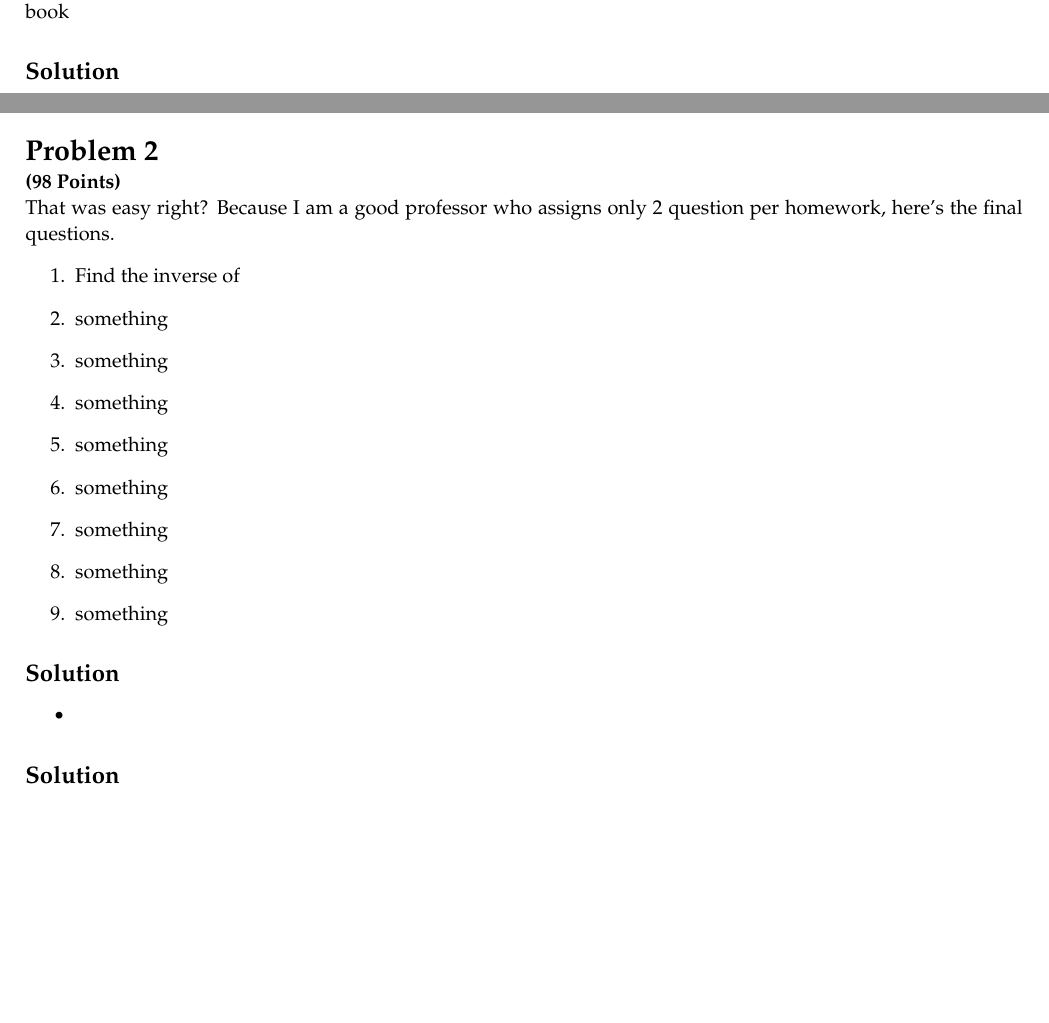
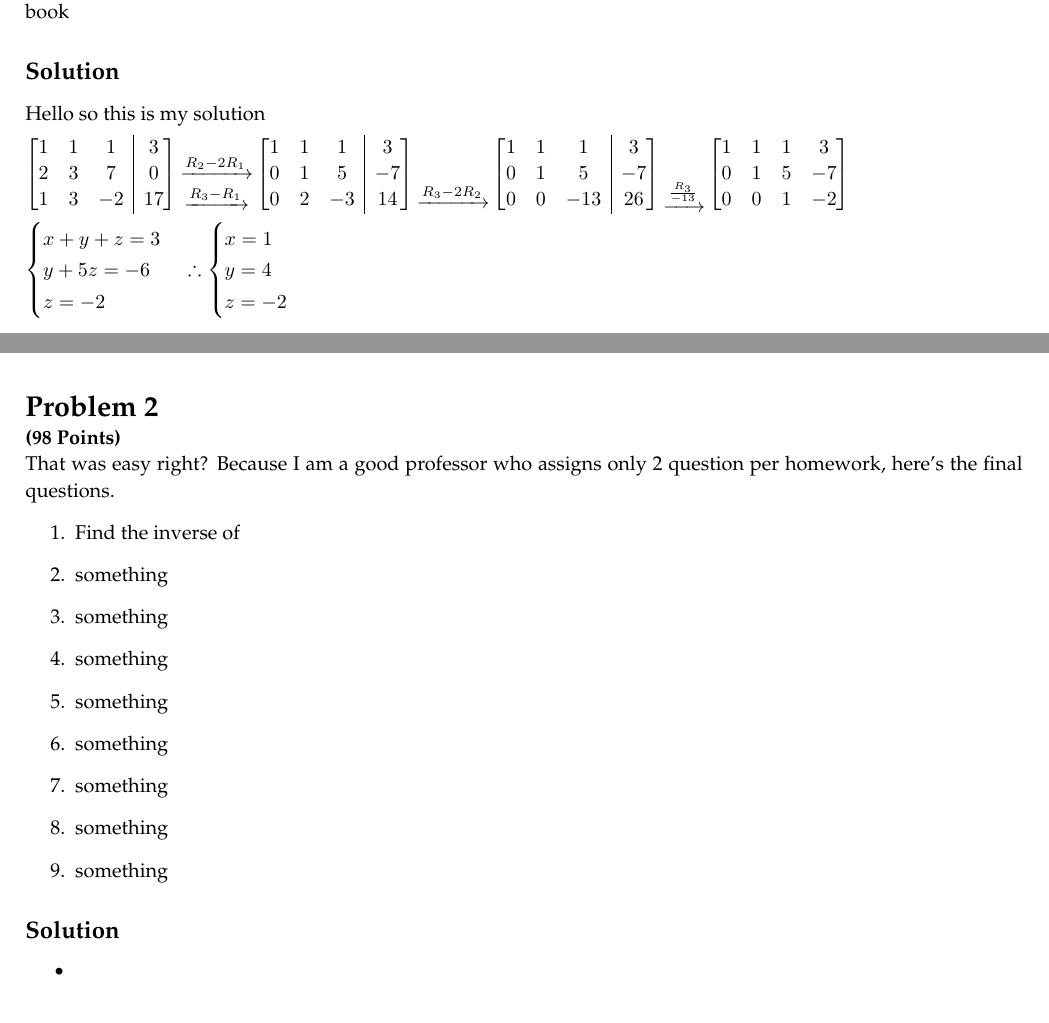
Before and after one commit to theopn/my-tex-template, a LaTeX document (Clean_LA_HW_Template.tex): two parts of pages 2 and 3 of 3, joined at a grey line, cut so that both start at the same text, the shorter picture padded with empty space. Compiled offline with pdfLaTeX.

```diff
--- a/Clean_LA_HW_Template.tex
+++ b/Clean_LA_HW_Template.tex
@@ -157,6 +157,40 @@
         I have no clue why they named it after me when I literally just copied and pasted from some random Asian math book
       \end{question}
       \solution
+      Hello so this is my solution\\
+      $\begin{amatrix}{3}
+        1 & 1 & 1 & 3\\
+        2 & 3 & 7 & 0\\
+        1 & 3 & -2 & 17
+      \end{amatrix}
+      \arrows3{}{R_2 - 2R_1}{R_3 - R_1}
+      \begin{amatrix}{3}
+        1 & 1 & 1 & 3\\
+        0 & 1 & 5 & -7\\
+        0 & 2 & -3 & 14
+      \end{amatrix}
+      \arrows3{}{}{R_3 - 2R_2}
+      \begin{amatrix}{3}
+        1 & 1 & 1 & 3\\
+        0 & 1 & 5 & -7\\
+        0 & 0 & -13 & 26
+      \end{amatrix}
+      \arrows3{}{}{\frac{R_3}{-13}}
+      \begin{bmatrix}
+        1 & 1 & 1 & 3\\
+        0 & 1 & 5 & -7\\
+        0 & 0 & 1 & -2
+      \end{bmatrix}$\\
+      $\begin{cases}
+        x + y + z = 3\\
+        y + 5z = -6\\
+        z = -2
+      \end{cases}
+      \therefore \begin{cases}
+        x = 1\\
+        y = 4\\
+        z = -2
+      \end{cases}$
     \end{homeworkProblem}
 
     \begin{homeworkProblem}
@@ -179,7 +213,6 @@
       \begin{itemize}
         \item
       \end{itemize}
-      \solution
     \end{homeworkProblem}
 \end{document}
 %%%%%%% /* Document begins here! */ %%%%%%%
```
Also changed, not shown: Clean_LA_HW_Template.pdf.
